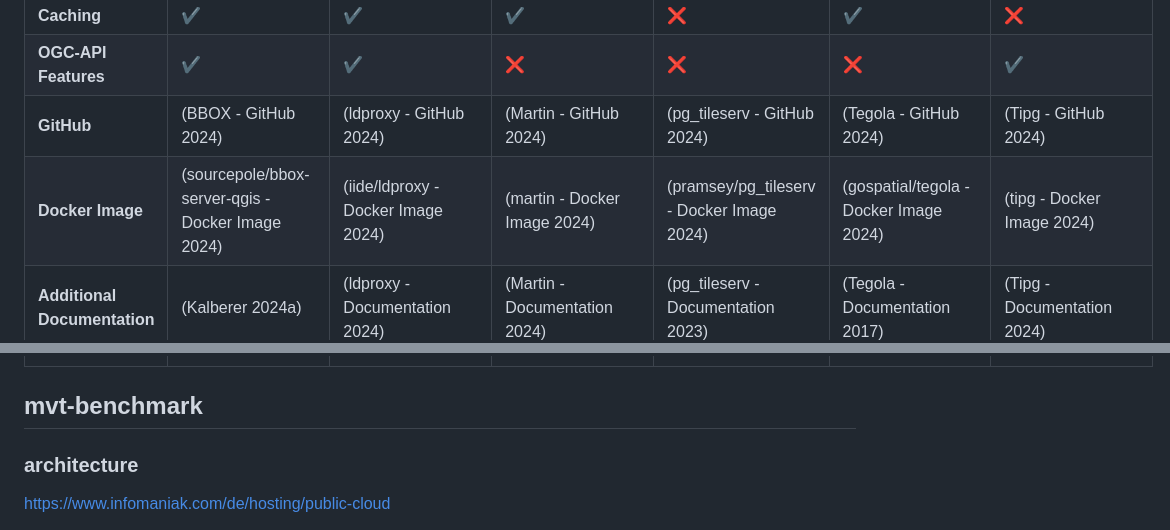
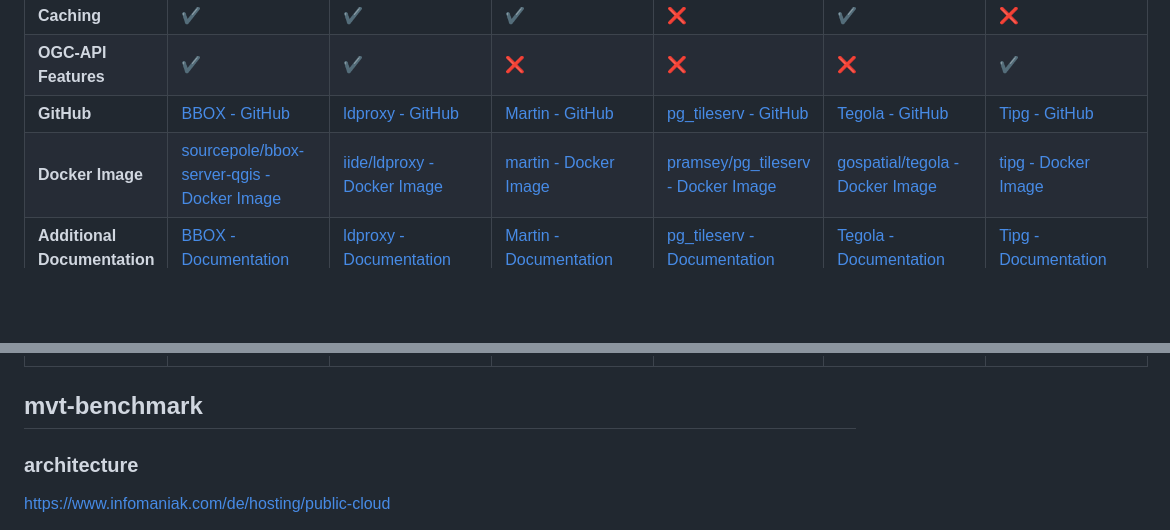
Before and after one commit to FabianRechsteiner/vector-tiles-benchmark, a Markdown page: README.md, 2 parts joined by grey strips. Drawn GitHub-style; blank space fills up the shorter version.

Commit message:
Update README.md
add Links

```diff
--- a/README.md
+++ b/README.md
@@ -35,7 +35,7 @@ In addition to the 6 primary applications, I set up two supplementary containers
 | **Multi-Layer-Tiles**       | ✔️                                                | ❌                                                  | ✔️                                                   | ✔️                                       | ✔️                                     | ❌                         |
 | **Caching**                 | ✔️                                                | ✔️                                                  | ✔️                                                   | ❌                                       | ✔️                                     | ❌                         |
 | **OGC-API Features**        | ✔️                                                | ✔️                                                  | ❌                                                   | ❌                                       | ❌                                     | ✔️                         |
-| **GitHub**                  | (BBOX - GitHub 2024)                              | (ldproxy - GitHub 2024)                              | (Martin - GitHub 2024)                               | (pg_tileserv - GitHub 2024)               | (Tegola - GitHub 2024)                 | (Tipg - GitHub 2024)        |
-| **Docker Image**            | (sourcepole/bbox-server-qgis - Docker Image 2024) | (iide/ldproxy - Docker Image 2024)                   | (martin - Docker Image 2024)                         | (pramsey/pg_tileserv - Docker Image 2024) | (gospatial/tegola - Docker Image 2024) | (tipg - Docker Image 2024)  |
-| **Additional Documentation**| (Kalberer 2024a)                                  | (ldproxy - Documentation 2024)                       | (Martin - Documentation 2024)                        | (pg_tileserv - Documentation 2023)        | (Tegola - Documentation 2017)          | (Tipg - Documentation 2024) |
+| **GitHub**                  | [BBOX - GitHub]                                   | [ldproxy - GitHub]                                   | [Martin - GitHub]                                    | [pg_tileserv - GitHub]                    | [Tegola - GitHub]                      | [Tipg - GitHub]             |
+| **Docker Image**            | [sourcepole/bbox-server-qgis - Docker Image]      | [iide/ldproxy - Docker Image]                        | [martin - Docker Image]                              | [pramsey/pg_tileserv - Docker Image]      | [gospatial/tegola - Docker Image]      | [tipg - Docker Image]       |
+| **Additional Documentation**| [BBOX - Documentation]                            | [ldproxy - Documentation]                            | [Martin - Documentation]                             | [pg_tileserv - Documentation]             | [Tegola - Documentation]               | [Tipg - Documentation]      |
 
@@ -46,6 +46,30 @@ In addition to the 6 primary applications, I set up two supplementary containers
 [CrunchyData]:https://www.crunchydata.com/
 [Go Spatial]:https://github.com/go-spatial
 [Development Seed]:https://developmentseed.org/
+
+<!-- GitHub Links-->
+[BBOX - GitHub]:https://github.com/bbox-services/bbox
+[ldproxy - GitHub]:https://github.com/interactive-instruments/ldproxy
+[Martin - GitHub]:https://github.com/maplibre/martin
+[pg_tileserv - GitHub]:https://github.com/CrunchyData/pg_tileserv
+[Tegola - GitHub]:https://github.com/go-spatial/tegola
+[Tipg - GitHub]:https://github.com/developmentseed/tipg
+
+<!-- Docker Image Links-->
+[sourcepole/bbox-server-qgis - Docker Image]:https://hub.docker.com/r/sourcepole/bbox-server-qgis
+[iide/ldproxy - Docker Image]:https://hub.docker.com/r/iide/ldproxy
+[martin - Docker Image]:https://github.com/maplibre/martin/pkgs/container/martin
+[pramsey/pg_tileserv - Docker Image]:https://hub.docker.com/r/pramsey/pg_tileserv
+[gospatial/tegola - Docker Image]:https://hub.docker.com/r/gospatial/tegola
+[tipg - Docker Image]:https://github.com/developmentseed/tipg/pkgs/container/tipg
+
+<!-- Documentation Links-->
+[BBOX - Documentation]:https://www.bbox.earth/
+[ldproxy - Documentation]:https://docs.ldproxy.net/
+[Martin - Documentation]:https://maplibre.org/martin/
+[pg_tileserv - Documentation]:https://access.crunchydata.com/documentation/pg_tileserv
+[Tegola - Documentation]:https://tegola.io/documentation/
+[Tipg - Documentation]:https://developmentseed.org/tipg/
 
 ## mvt-benchmark
 
```
Also changed, not shown: other parts of README.md (+1 -1 lines).
